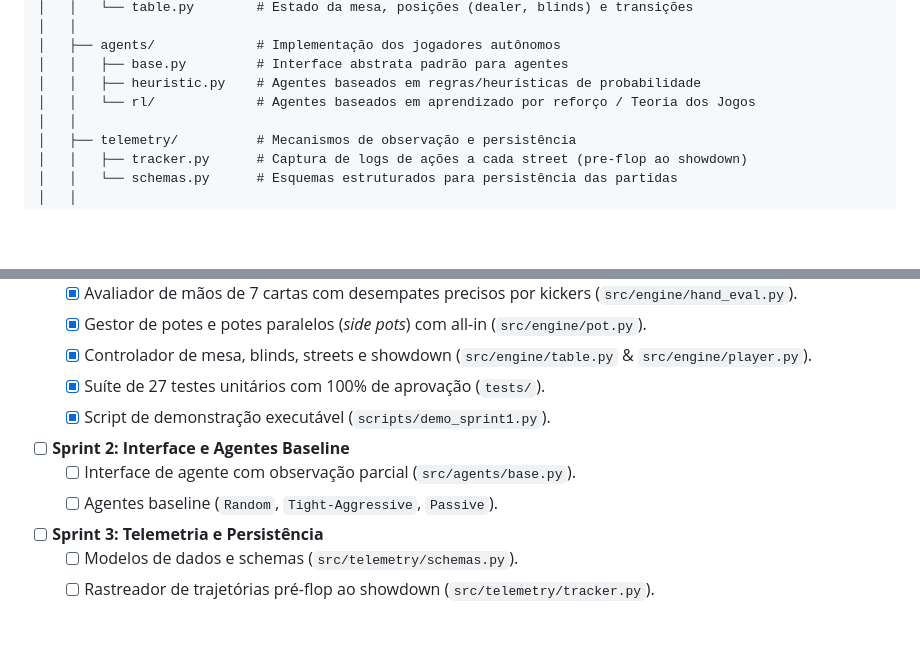
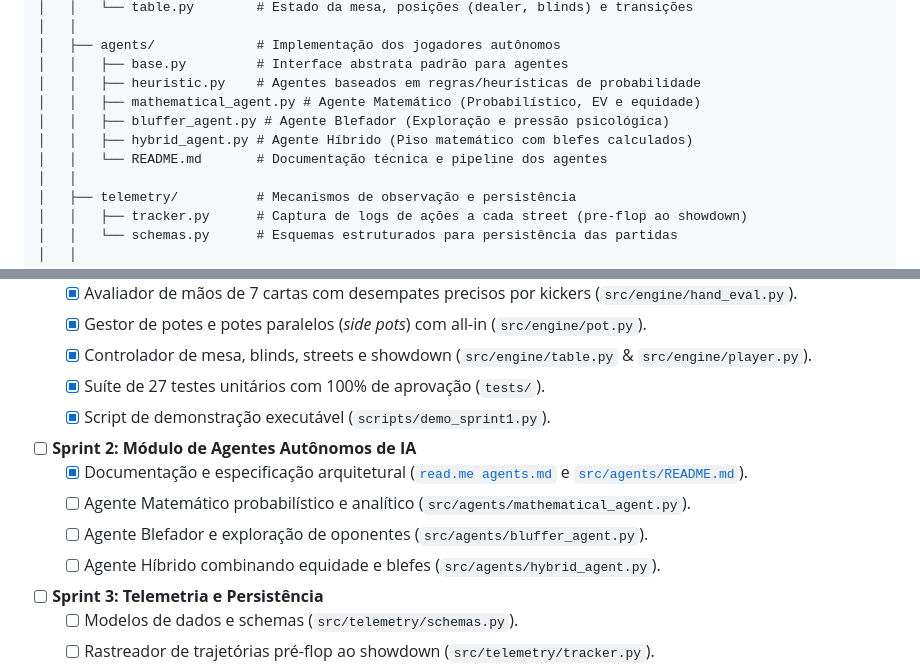
Before and after one commit to AlbertoTotiJ/Poker-TCC, a Markdown page: README.md, 2 parts joined by grey strips. Rendered like a GitHub page; blank space fills up the shorter version.

Commit message:
docs: adicionar documentacao dos agentes (read.me agents) e atualizar roadmap da Sprint 2

```diff
--- a/README.md
+++ b/README.md
@@ -51,7 +51,10 @@ O projeto é organizado em módulos desacoplados para garantir isolamento entre
 │   ├── agents/             # Implementação dos jogadores autônomos
 │   │   ├── base.py         # Interface abstrata padrão para agentes
 │   │   ├── heuristic.py    # Agentes baseados em regras/heurísticas de probabilidade
-│   │   └── rl/             # Agentes baseados em aprendizado por reforço / Teoria dos Jogos
+│   │   ├── mathematical_agent.py # Agente Matemático (Probabilístico, EV e equidade)
+│   │   ├── bluffer_agent.py # Agente Blefador (Exploração e pressão psicológica)
+│   │   ├── hybrid_agent.py # Agente Híbrido (Piso matemático com blefes calculados)
+│   │   └── README.md       # Documentação técnica e pipeline dos agentes
 │   │
 │   ├── telemetry/          # Mecanismos de observação e persistência
 │   │   ├── tracker.py      # Captura de logs de ações a cada street (pre-flop ao showdown)
@@ -144,9 +147,11 @@ O projeto está configurado para deploy contínuo gratuito na **Vercel**:
   - [x] Controlador de mesa, blinds, streets e showdown (`src/engine/table.py` & `src/engine/player.py`).
   - [x] Suíte de 27 testes unitários com 100% de aprovação (`tests/`).
   - [x] Script de demonstração executável (`scripts/demo_sprint1.py`).
-- [ ] **Sprint 2: Interface e Agentes Baseline**
-  - [ ] Interface de agente com observação parcial (`src/agents/base.py`).
-  - [ ] Agentes baseline (`Random`, `Tight-Aggressive`, `Passive`).
+- [ ] **Sprint 2: Módulo de Agentes Autônomos de IA**
+  - [x] Documentação e especificação arquitetural ([`read.me agents.md`](read.me%20agents.md) e [`src/agents/README.md`](src/agents/README.md)).
+  - [ ] Agente Matemático probabilístico e analítico (`src/agents/mathematical_agent.py`).
+  - [ ] Agente Blefador e exploração de oponentes (`src/agents/bluffer_agent.py`).
+  - [ ] Agente Híbrido combinando equidade e blefes (`src/agents/hybrid_agent.py`).
 - [ ] **Sprint 3: Telemetria e Persistência**
   - [ ] Modelos de dados e schemas (`src/telemetry/schemas.py`).
   - [ ] Rastreador de trajetórias pré-flop ao showdown (`src/telemetry/tracker.py`).
```
Also changed, not shown: read.me agents.md (added, +56 -0 lines), src/agents/README.md (added, +56 -0 lines).
